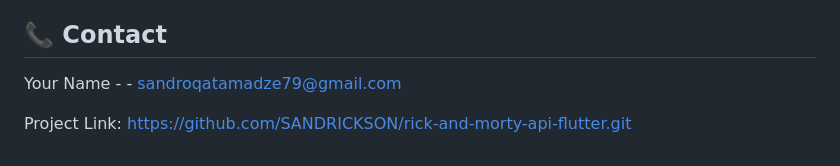
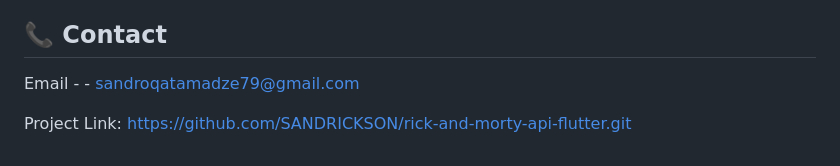
Before and after one commit to SANDRICKSON/rick-and-morty-api-flutter, a Markdown page: README.md, the part around one of its changes. Drawn GitHub-style.

```diff
--- a/README.md
+++ b/README.md
@@ -154,6 +160,7 @@ This project is licensed under the MIT License - see the LICENSE file for detail
 
 ## 📞 Contact
 
-Your Name -  - sandroqatamadze79@gmail.com
+Email - - sandroqatamadze79@gmail.com
 
-Project Link: [https://github.com/SANDRICKSON/rick-and-morty-api-flutter.git](https://github.com/SANDRICKSON/rick-and-morty-api-flutter.git)
+Project
+Link: [https://github.com/SANDRICKSON/rick-and-morty-api-flutter.git](https://github.com/SANDRICKSON/rick-and-morty-api-flutter.git)
```
Also changed, not shown: other parts of README.md (+9 -3 lines).
